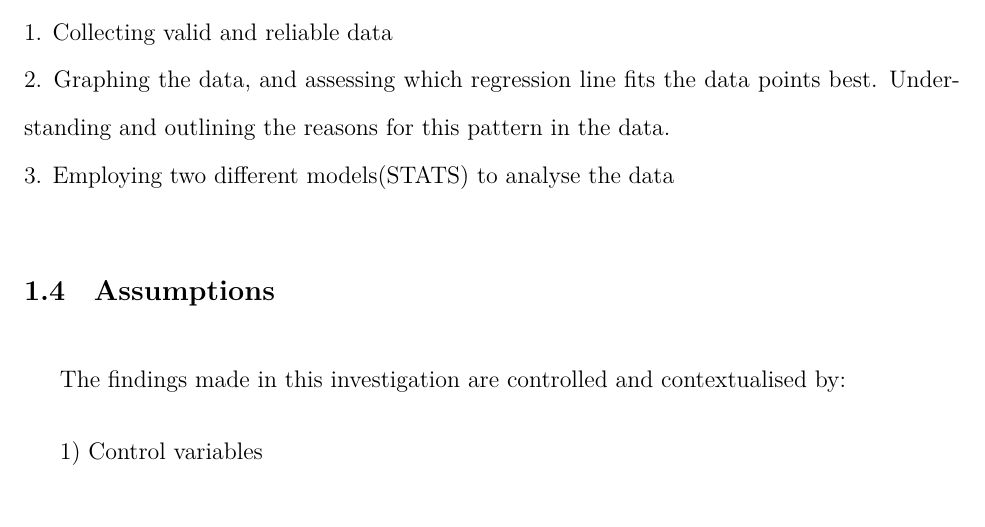
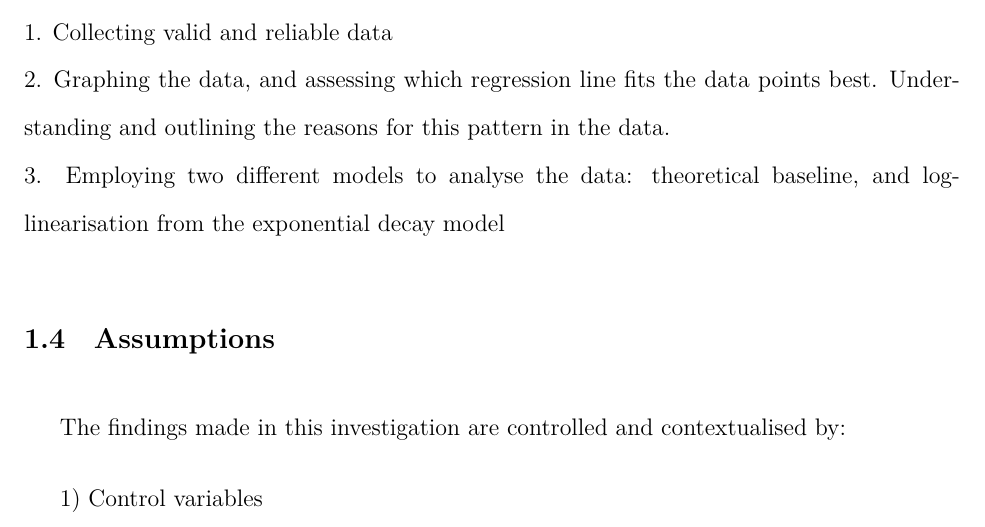
Before and after one commit to loladunton/lola_math_ia, a LaTeX document (ia_main.tex, which reads introduction.tex): part of page 7 of 21, cut so that both start at the same text. Compiled offline with XeLaTeX.

Commit message:
Auto-commit: changes detected at 2026-11-23 21:50:17

```diff
--- a/introduction.tex
+++ b/introduction.tex
@@ -109,7 +109,7 @@ This investigation will use primary data to assess the orderedness of cards as t
  This investigation aims to explore the relationship between the number of rounds played and the orderedness of the cards, by enacting the following steps:\\
  1. Collecting valid and reliable data \\
  2. Graphing the data, and assessing which regression line fits the data points best. Understanding and outlining the reasons for this pattern in the data.\\
- 3. Employing two different models(STATS) to analyse the data
+ 3. Employing two different models to analyse the data: theoretical baseline, and log-linearisation from the exponential decay model
  % TODO insert STATS used here
 
 
```
